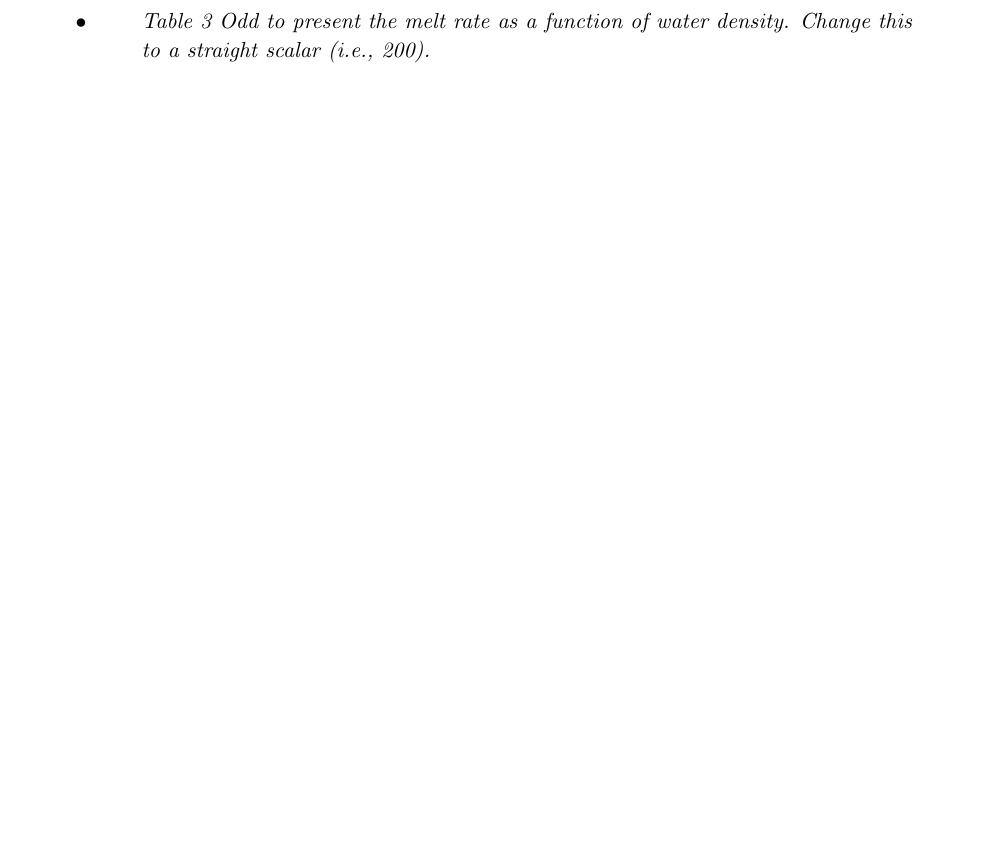
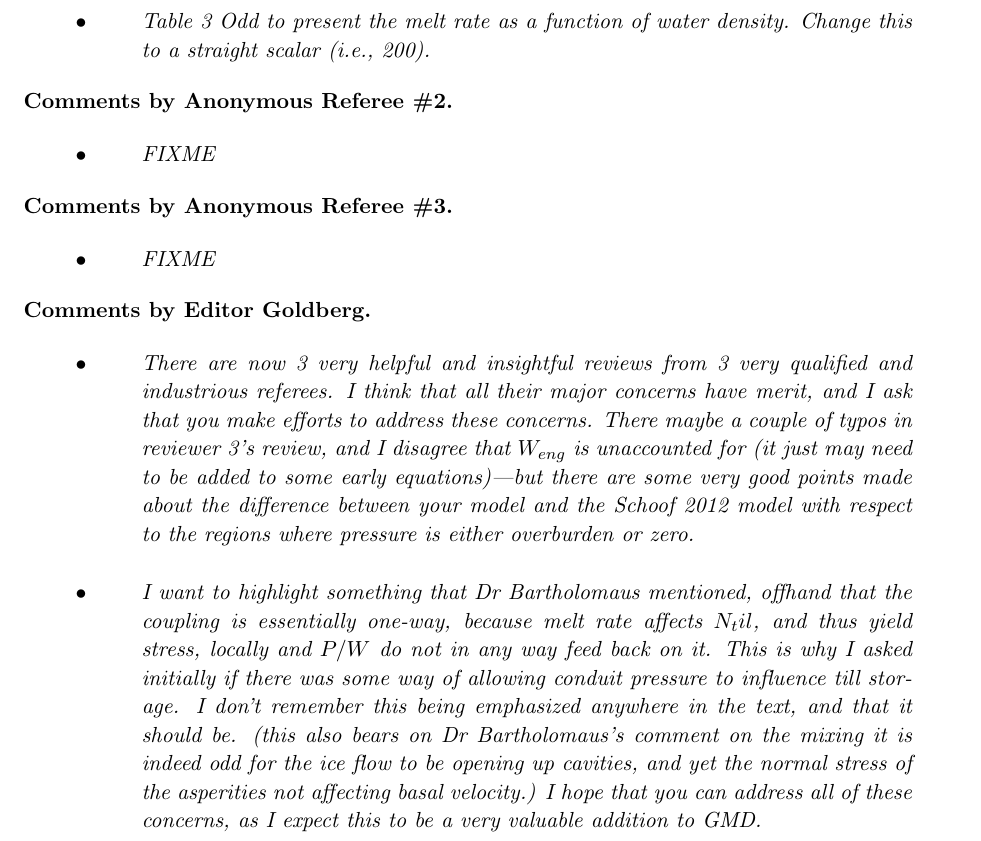
Before and after one commit to bueler/hydrolakes, a LaTeX paper (replies-all.tex): part of page 7 of 7, cut so that both start at the same text, the shorter picture padded with empty space. Compiled offline with pdfLaTeX.

Commit message:
a bit more

```diff
--- a/replies-all.tex
+++ b/replies-all.tex
@@ -407,4 +407,42 @@ straight scalar (i.e., 200).}
 
 
 
+\subsection*{Comments by Anonymous Referee \#2}\begin{itemize}
+\reply{FIXME}
+{}
+
+\end{itemize}
+
+
+
+\subsection*{Comments by Anonymous Referee \#3}\begin{itemize}
+\reply{FIXME}
+{}
+
+\end{itemize}
+
+
+
+\subsection*{Comments by Editor Goldberg}\begin{itemize}
+\reply{There are now 3 very helpful and insightful reviews from 3 very qualified and industrious
+referees. I think that all their major concerns have merit, and I ask that you make efforts
+to address these concerns. There maybe a couple of typos in reviewer 3's review, and
+I disagree that $W_{eng}$ is unaccounted for (it just may need to be added to some early
+equations)---but there are some very good points made about the difference between
+your model and the Schoof 2012 model with respect to the regions where pressure is
+either overburden or zero.}
+{}
+
+\reply{I want to highlight something that Dr Bartholomaus mentioned, offhand that the coupling is essentially one-way, because melt rate affects $N_til$, and thus yield stress, locally and $P/W$ do not in any way feed back on it. This is why I asked initially if there was
+some way of allowing conduit pressure to influence till storage. I don't remember this
+being emphasized anywhere in the text, and that it should be. (this also bears on Dr
+Bartholomaus's comment on the mixing it is indeed odd for the ice flow to be opening
+up cavities, and yet the normal stress of the asperities not affecting basal velocity.)
+I hope that you can address all of these concerns, as I expect this to be a very valuable
+addition to GMD.}
+{}
+
+\end{itemize}
+
+
 \end{document}
```
